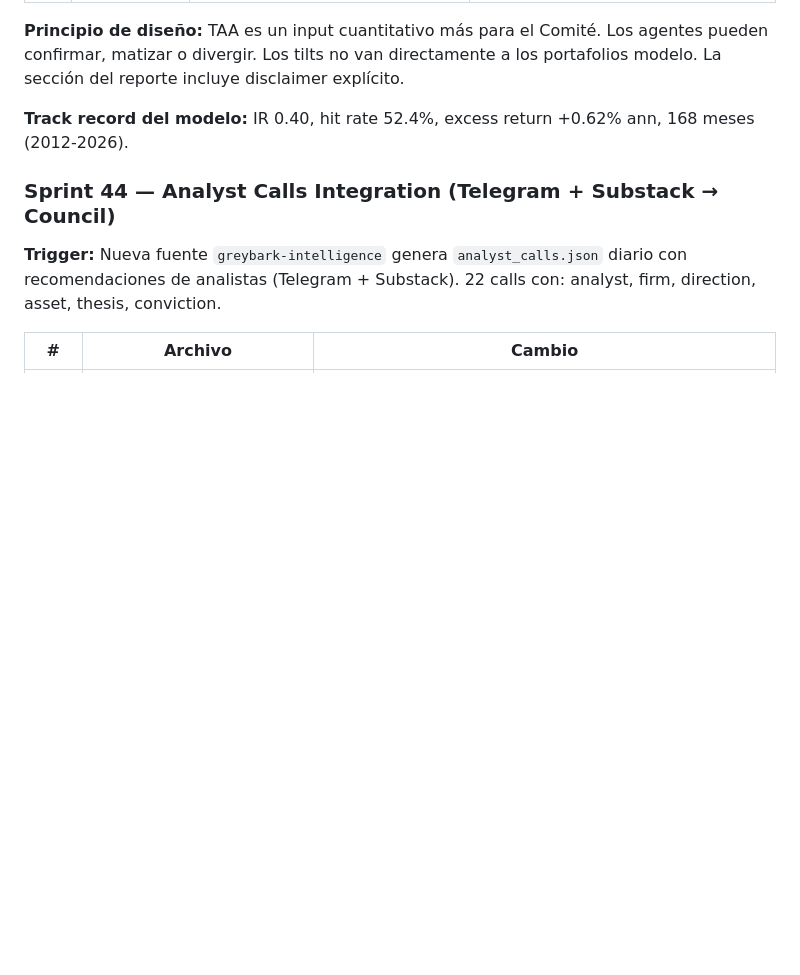
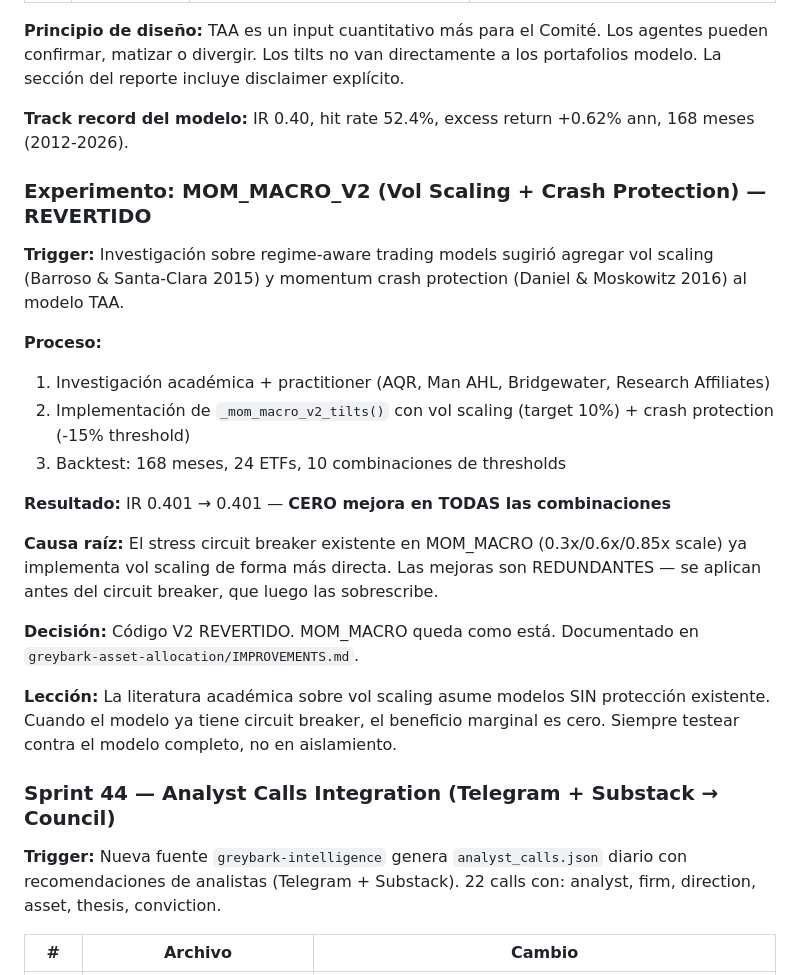
Before and after one commit to martinezosoriopablo/greybark-research, a Markdown page: IMPROVEMENT_LOG.md, the part around the change. Rendered like a GitHub page; blank space fills up the shorter version.

Commit message:
Document MOM_MACRO_V2 experiment: tested, no improvement, reverted
Tested vol scaling + momentum crash protection on TAA model.
10 threshold combinations, 168 months backtest: IR 0.401 → 0.401 (identical).

Root cause: existing stress circuit breaker already captures the same
effect. Vol scaling and crash protection are redundant.

Code reverted in greybark-asset-allocation/src/optimizer.py.
Documented in IMPROVEMENTS.md and IMPROVEMENT_LOG.md.

Co-Authored-By: Claude Opus 4.6 (1M context) <noreply@anthropic.com>

```diff
--- a/IMPROVEMENT_LOG.md
+++ b/IMPROVEMENT_LOG.md
@@ -32,6 +32,23 @@
 **Principio de diseño:** TAA es un input cuantitativo más para el Comité. Los agentes pueden confirmar, matizar o divergir. Los tilts no van directamente a los portafolios modelo. La sección del reporte incluye disclaimer explícito.
 
 **Track record del modelo:** IR 0.40, hit rate 52.4%, excess return +0.62% ann, 168 meses (2012-2026).
+
+### Experimento: MOM_MACRO_V2 (Vol Scaling + Crash Protection) — REVERTIDO
+
+**Trigger:** Investigación sobre regime-aware trading models sugirió agregar vol scaling (Barroso & Santa-Clara 2015) y momentum crash protection (Daniel & Moskowitz 2016) al modelo TAA.
+
+**Proceso:**
+1. Investigación académica + practitioner (AQR, Man AHL, Bridgewater, Research Affiliates)
+2. Implementación de `_mom_macro_v2_tilts()` con vol scaling (target 10%) + crash protection (-15% threshold)
+3. Backtest: 168 meses, 24 ETFs, 10 combinaciones de thresholds
+
+**Resultado:** IR 0.401 → 0.401 — **CERO mejora en TODAS las combinaciones**
+
+**Causa raíz:** El stress circuit breaker existente en MOM_MACRO (0.3x/0.6x/0.85x scale) ya implementa vol scaling de forma más directa. Las mejoras son REDUNDANTES — se aplican antes del circuit breaker, que luego las sobrescribe.
+
+**Decisión:** Código V2 REVERTIDO. MOM_MACRO queda como está. Documentado en `greybark-asset-allocation/IMPROVEMENTS.md`.
+
+**Lección:** La literatura académica sobre vol scaling asume modelos SIN protección existente. Cuando el modelo ya tiene circuit breaker, el beneficio marginal es cero. Siempre testear contra el modelo completo, no en aislamiento.
 
 ### Sprint 44 — Analyst Calls Integration (Telegram + Substack → Council)
 
```
